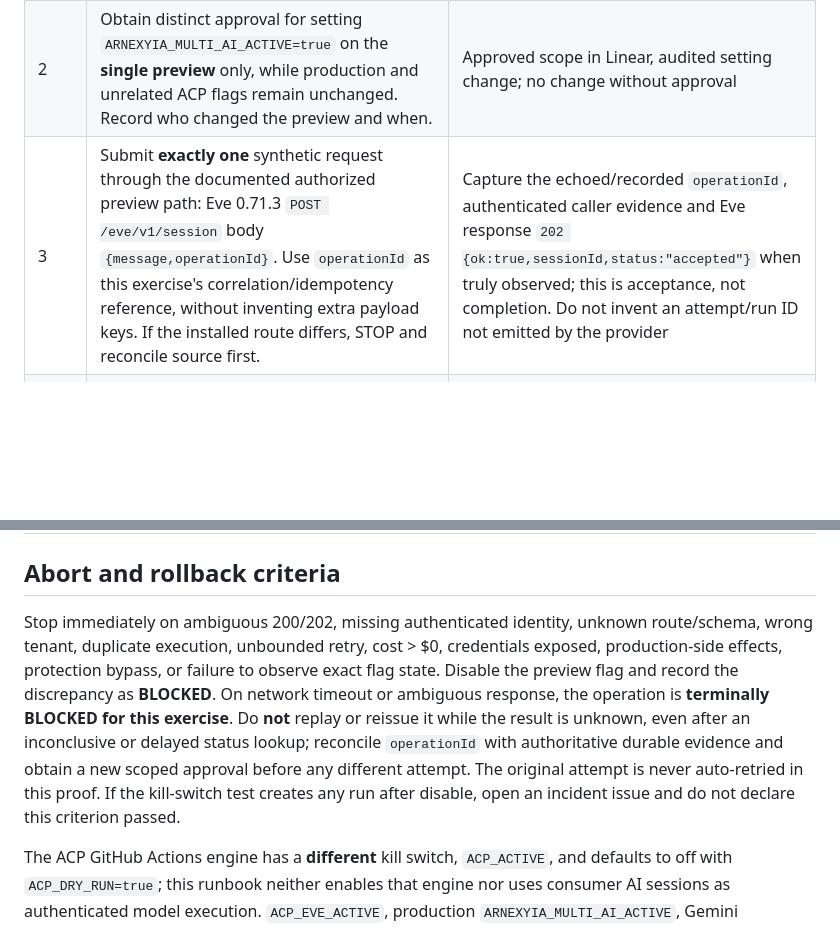
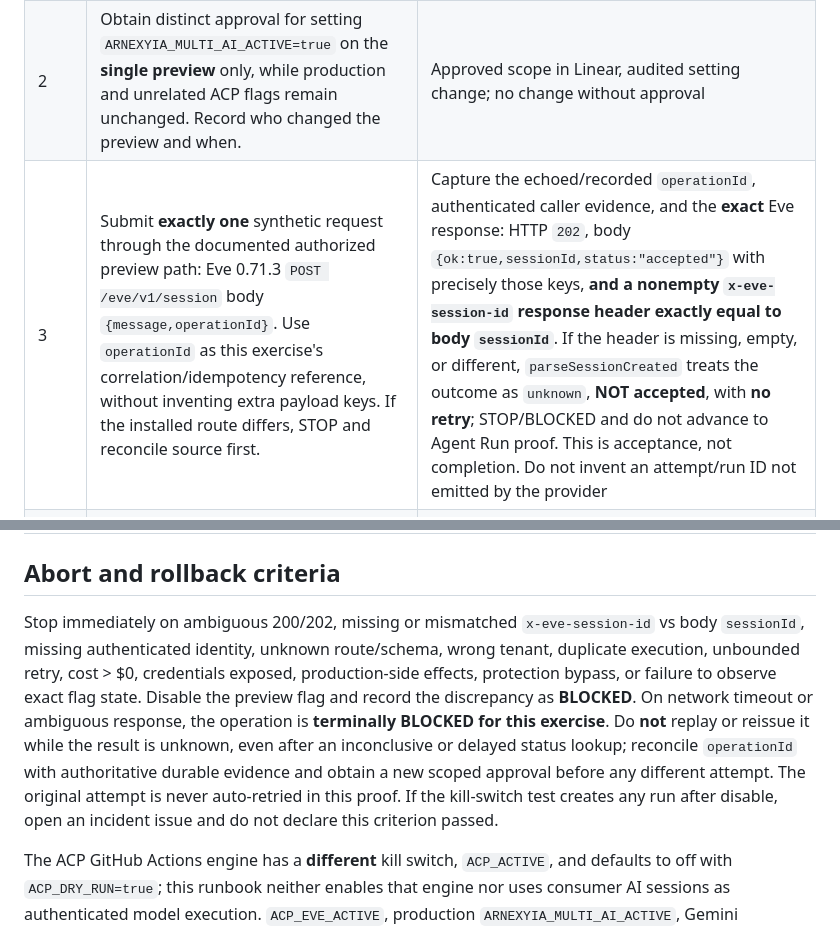
Before and after one commit to Nexus2415/ai-command-post, a Markdown page: docs/agent-coordination/EVE-SYNTHETIC-PROOF.md, 2 parts joined by grey strips. Rendered like a GitHub page; blank space fills up the shorter version.

Commit message:
ARN-27: require matching Eve session header before counting accepted proof

```diff
--- a/docs/agent-coordination/EVE-SYNTHETIC-PROOF.md
+++ b/docs/agent-coordination/EVE-SYNTHETIC-PROOF.md
@@ -16,7 +16,7 @@
 |---|---|---|
 | 1 | Capture pre-run evidence: preview SHA, version, flags, budget cap and account/tenant isolation, Agent Run count and existing spend ledger. | Dated ID/source references, redacted screenshots or machine-readable results; no secrets |
 | 2 | Obtain distinct approval for setting `ARNEXYIA_MULTI_AI_ACTIVE=true` on the **single preview** only, while production and unrelated ACP flags remain unchanged. Record who changed the preview and when. | Approved scope in Linear, audited setting change; no change without approval |
-| 3 | Submit **exactly one** synthetic request through the documented authorized preview path: Eve 0.71.3 `POST /eve/v1/session` body `{message,operationId}`. Use `operationId` as this exercise's correlation/idempotency reference, without inventing extra payload keys. If the installed route differs, STOP and reconcile source first. | Capture the echoed/recorded `operationId`, authenticated caller evidence and Eve response `202 {ok:true,sessionId,status:"accepted"}` when truly observed; this is acceptance, not completion. Do not invent an attempt/run ID not emitted by the provider |
+| 3 | Submit **exactly one** synthetic request through the documented authorized preview path: Eve 0.71.3 `POST /eve/v1/session` body `{message,operationId}`. Use `operationId` as this exercise's correlation/idempotency reference, without inventing extra payload keys. If the installed route differs, STOP and reconcile source first. | Capture the echoed/recorded `operationId`, authenticated caller evidence, and the **exact** Eve response: HTTP `202`, body `{ok:true,sessionId,status:"accepted"}` with precisely those keys, **and a nonempty `x-eve-session-id` response header exactly equal to body `sessionId`**. If the header is missing, empty, or different, `parseSessionCreated` treats the outcome as `unknown`, **NOT accepted**, with **no retry**; STOP/BLOCKED and do not advance to Agent Run proof. This is acceptance, not completion. Do not invent an attempt/run ID not emitted by the provider |
 | 4 | Observe real Eve Agent Runs: primary analysis, independent challenge, then reconciliation. Correlate observed records to `operationId` and accepted `sessionId`, verifying ordering, identity, durable result markers and zero external effects. | Record actual emitted run IDs only if the installed source exposes them; otherwise mark tracing BLOCKED, never manufacture IDs. Collect timestamps, sanitized event trace and reconciliation decision. Mocked responses do **not** count |
 | 5 | Read durable spend ledger, provider billing/source and budget reservations. Verify actual **$0** incremental spend and no chargeable calls; absence of a bill is not enough without invocation evidence. | Measured per-attempt units, provider charge category, reservation/settlement log, 0 net spend |
 | 6 | Immediately restore `ARNEXYIA_MULTI_AI_ACTIVE=false` on the preview, including if any earlier step failed. Verify saved state rather than trusting the setter response. | Read-back with timestamp and actor; no other environments changed |
@@ -24,7 +24,7 @@
 
 ## Abort and rollback criteria
 
-Stop immediately on ambiguous 200/202, missing authenticated identity, unknown route/schema, wrong tenant, duplicate execution, unbounded retry, cost > $0, credentials exposed, production-side effects, protection bypass, or failure to observe exact flag state. Disable the preview flag and record the discrepancy as **BLOCKED**. On network timeout or ambiguous response, the operation is **terminally BLOCKED for this exercise**. Do **not** replay or reissue it while the result is unknown, even after an inconclusive or delayed status lookup; reconcile `operationId` with authoritative durable evidence and obtain a new scoped approval before any different attempt. The original attempt is never auto-retried in this proof. If the kill-switch test creates any run after disable, open an incident issue and do not declare this criterion passed.
+Stop immediately on ambiguous 200/202, missing or mismatched `x-eve-session-id` vs body `sessionId`, missing authenticated identity, unknown route/schema, wrong tenant, duplicate execution, unbounded retry, cost > $0, credentials exposed, production-side effects, protection bypass, or failure to observe exact flag state. Disable the preview flag and record the discrepancy as **BLOCKED**. On network timeout or ambiguous response, the operation is **terminally BLOCKED for this exercise**. Do **not** replay or reissue it while the result is unknown, even after an inconclusive or delayed status lookup; reconcile `operationId` with authoritative durable evidence and obtain a new scoped approval before any different attempt. The original attempt is never auto-retried in this proof. If the kill-switch test creates any run after disable, open an incident issue and do not declare this criterion passed.
 
 The ACP GitHub Actions engine has a **different** kill switch, `ACP_ACTIVE`, and defaults to off with `ACP_DRY_RUN=true`; this runbook neither enables that engine nor uses consumer AI sessions as authenticated model execution. `ACP_EVE_ACTIVE`, production `ARNEXYIA_MULTI_AI_ACTIVE`, Gemini suspension, client authorization, and `limited_live_ready=false` stay unchanged unless separately approved.
 
```
